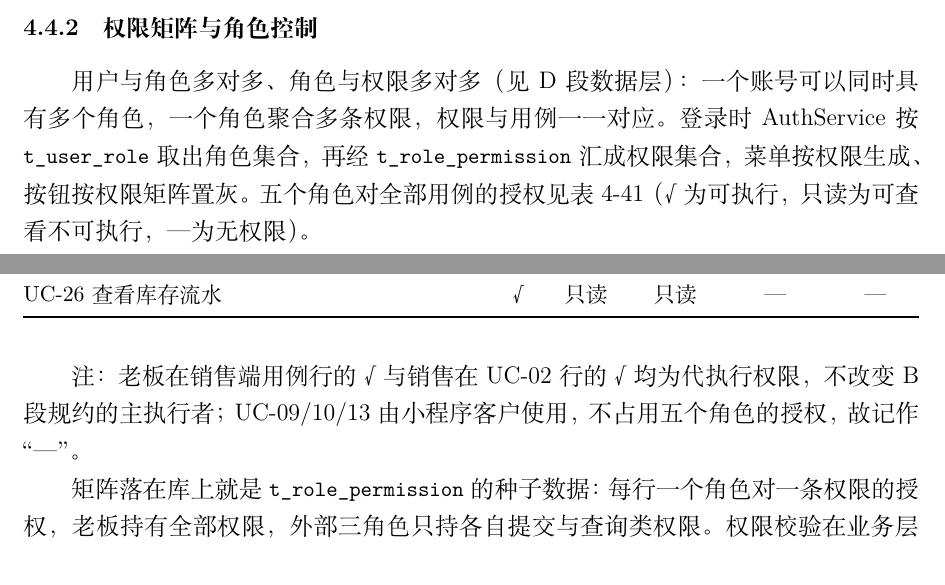
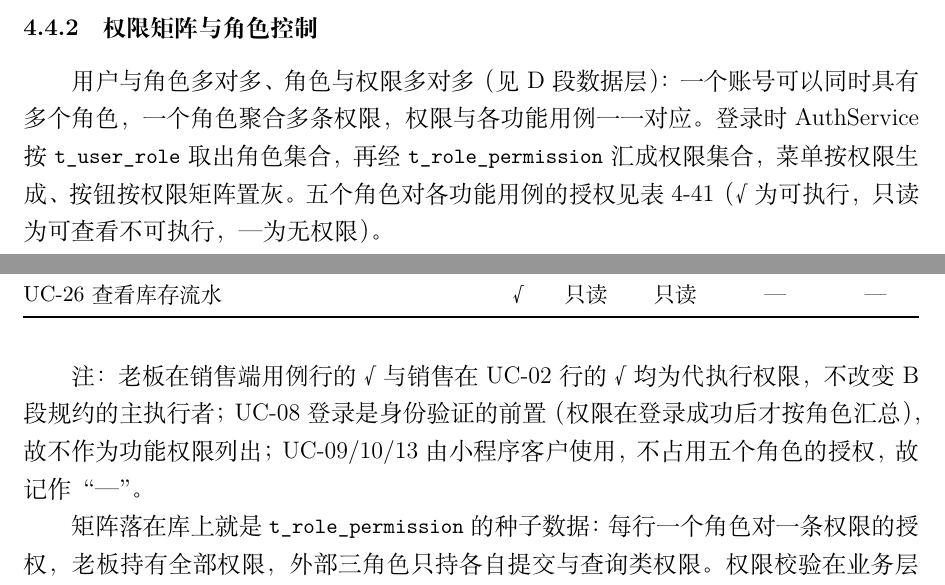
Before and after one commit to rosefinch55/jade-store-system, a LaTeX document (docs/analysis-design-document.tex): two parts of pages 143 and 144 of 144, joined at a grey line, cut so that both start at the same text. Compiled offline with XeLaTeX.

Commit message:
权限矩阵口径说清：登录是身份验证前置不算功能权限，预约状态枚举补齐；术语统一为最低售价

```diff
--- a/docs/analysis-design-document.tex
+++ b/docs/analysis-design-document.tex
@@ -2946,10 +2946,10 @@ AuthService & 登录鉴权、角色与外部账户开通、权限矩阵校验 &
 \subsubsection{权限矩阵与角色控制}
 
 用户与角色多对多、角色与权限多对多（见 D 段数据层）：
-一个账号可以同时具有多个角色，一个角色聚合多条权限，权限与用例一一对应。
+一个账号可以同时具有多个角色，一个角色聚合多条权限，权限与各功能用例一一对应。
 登录时 AuthService 按 \code{t\_user\_role} 取出角色集合，再经 \code{t\_role\_permission}
 汇成权限集合，菜单按权限生成、按钮按权限矩阵置灰。
-五个角色对全部用例的授权见表~\ref{tab:perm}（√ 为可执行，只读 为可查看不可执行，— 为无权限）。
+五个角色对各功能用例的授权见表~\ref{tab:perm}（√ 为可执行，只读 为可查看不可执行，— 为无权限）。
 
 \needspace{8\baselineskip}
 \begin{table}[H]
@@ -2984,7 +2984,7 @@ UC-26 查看库存流水 & √ & 只读 & 只读 & — & — \\
 \end{tabularx}
 \end{table}
 
-注：老板在销售端用例行的 √ 与销售在 UC-02 行的 √ 均为代执行权限，不改变 B 段规约的主执行者；UC-09/10/13 由小程序客户使用，不占用五个角色的授权，故记作“—”。
+注：老板在销售端用例行的 √ 与销售在 UC-02 行的 √ 均为代执行权限，不改变 B 段规约的主执行者；UC-08 登录是身份验证的前置（权限在登录成功后才按角色汇总），故不作为功能权限列出；UC-09/10/13 由小程序客户使用，不占用五个角色的授权，故记作“—”。
 
 矩阵落在库上就是 \code{t\_role\_permission} 的种子数据：每行一个角色对一条权限的授权，
 老板持有全部权限，外部三角色只持各自提交与查询类权限。
```
Also changed, not shown: analysis-design-document.pdf, docs/analysis-design-document.tex (10 more changed lines).
